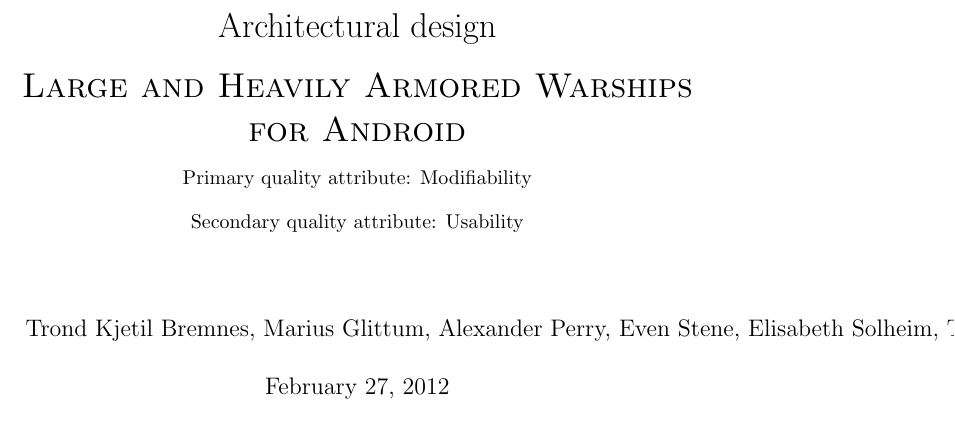
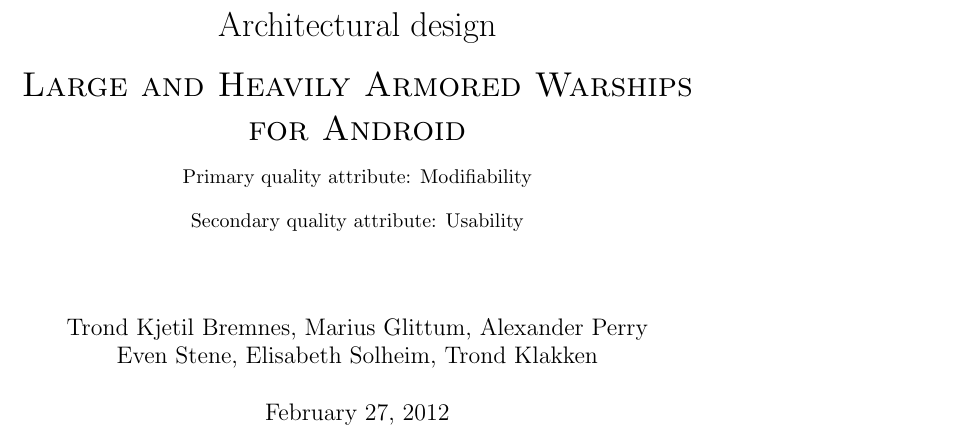
Before and after one commit to trondkla/TDT4240---A2---Battleship, a LaTeX thesis (Reports/Architecture/main.tex): part of page 1 of 12, cut so that both start at the same text. Compiled offline with pdfLaTeX.

Commit message:
Fixed names

```diff
--- a/Reports/Architecture/main.tex
+++ b/Reports/Architecture/main.tex
@@ -11,7 +11,7 @@
     \end{center}
 }
 
-\author{Trond Kjetil Bremnes, Marius Glittum, Alexander Perry, Even Stene, Elisabeth Solheim, Trond Klakken}
+\author{Trond Kjetil Bremnes, Marius Glittum, Alexander Perry \\ Even Stene, Elisabeth Solheim, Trond Klakken}
 
 \usepackage{natbib}
 \usepackage{graphicx}
```
Also changed, not shown: Reports/Requirements/main.tex (+1 -1 lines).
